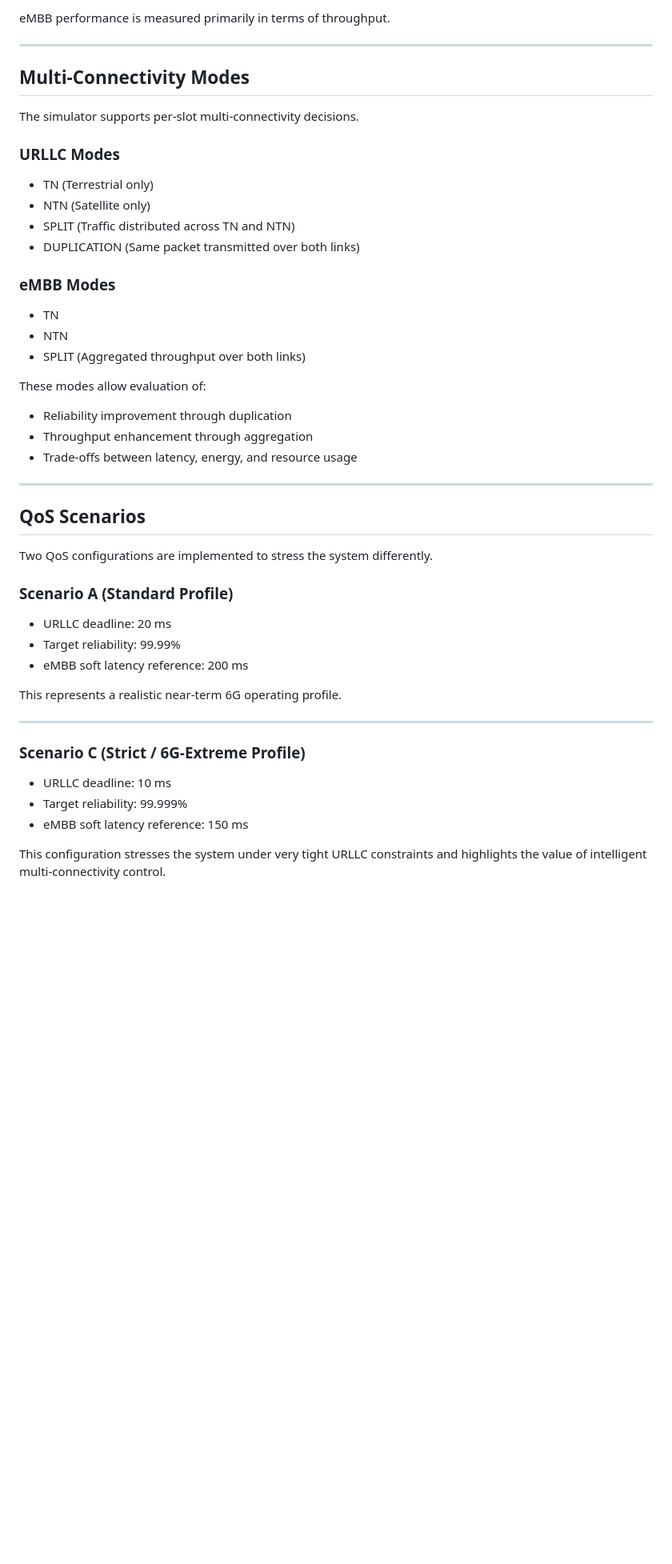
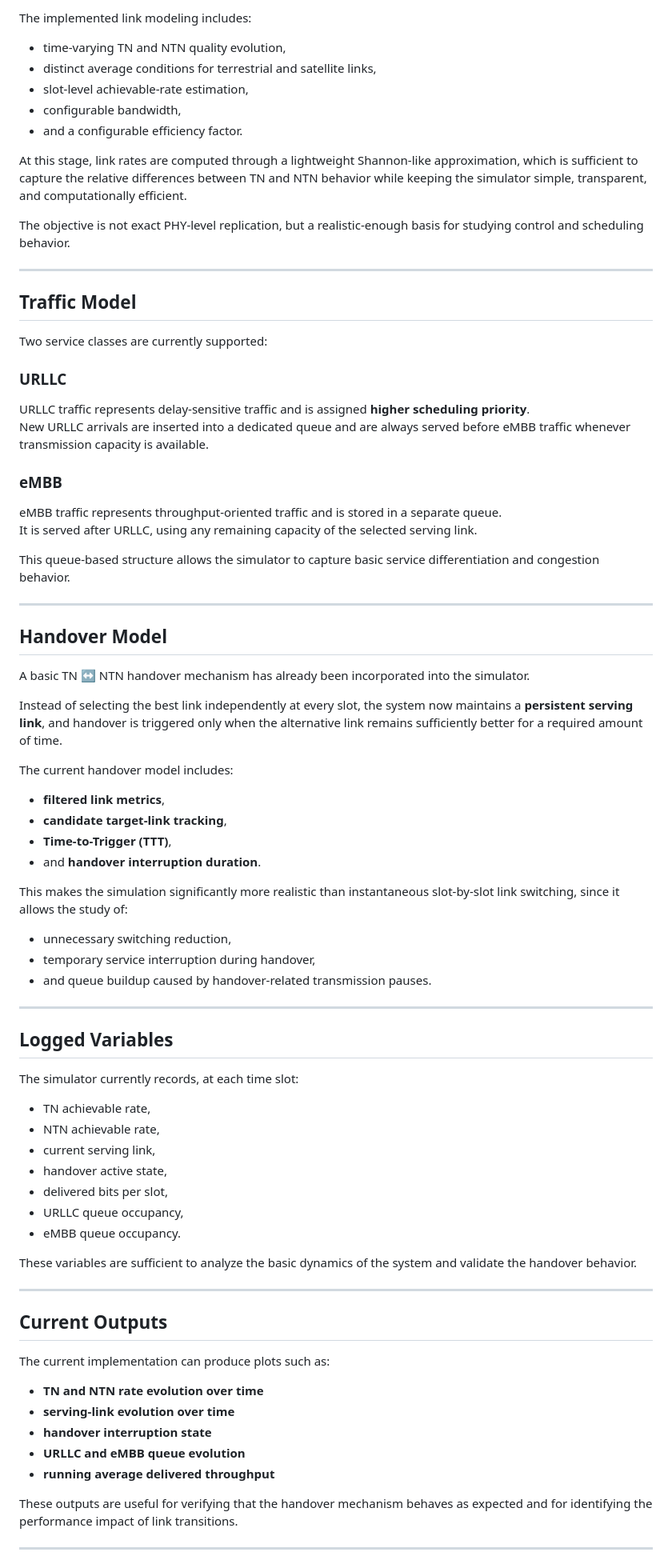
Before and after one commit to Georgezach24/MC-ISTNs, a Markdown page: README.md, the part around one of its changes. Shown at 80% size. Drawn GitHub-style; blank space fills up the shorter version.

```diff
--- a/README.md
+++ b/README.md
@@ -70,46 +88,82 @@ The simulator measures whether each URLLC packet:
 
-eMBB performance is measured primarily in terms of throughput.
+The implemented link modeling includes:
+
+- time-varying TN and NTN quality evolution,
+- distinct average conditions for terrestrial and satellite links,
+- slot-level achievable-rate estimation,
+- configurable bandwidth,
+- and a configurable efficiency factor.
+
+At this stage, link rates are computed through a lightweight Shannon-like approximation, which is sufficient to capture the relative differences between TN and NTN behavior while keeping the simulator simple, transparent, and computationally efficient.
+
+The objective is not exact PHY-level replication, but a realistic-enough basis for studying control and scheduling behavior.
 
 ---
 
-## Multi-Connectivity Modes
+## Traffic Model
 
-The simulator supports per-slot multi-connectivity decisions.
+Two service classes are currently supported:
 
-### URLLC Modes
-- TN (Terrestrial only)
-- NTN (Satellite only)
-- SPLIT (Traffic distributed across TN and NTN)
-- DUPLICATION (Same packet transmitted over both links)
+### URLLC
+URLLC traffic represents delay-sensitive traffic and is assigned **higher scheduling priority**.
+New URLLC arrivals are inserted into a dedicated queue and are always served before eMBB traffic whenever transmission capacity is available.
 
-### eMBB Modes
-- TN
-- NTN
-- SPLIT (Aggregated throughput over both links)
+### eMBB
+eMBB traffic represents throughput-oriented traffic and is stored in a separate queue.
+It is served after URLLC, using any remaining capacity of the selected serving link.
 
-These modes allow evaluation of:
-- Reliability improvement through duplication
-- Throughput enhancement through aggregation
-- Trade-offs between latency, energy, and resource usage
+This queue-based structure allows the simulator to capture basic service differentiation and congestion behavior.
 
 ---
 
-## QoS Scenarios
+## Handover Model
 
-Two QoS configurations are implemented to stress the system differently.
+A basic TN ↔ NTN handover mechanism has already been incorporated into the simulator.
 
-### Scenario A (Standard Profile)
-- URLLC deadline: 20 ms
-- Target reliability: 99.99%
-- eMBB soft latency reference: 200 ms
+Instead of selecting the best link independently at every slot, the system now maintains a **persistent serving link**, and handover is triggered only when the alternative link remains sufficiently better for a required amount of time.
 
-This represents a realistic near-term 6G operating profile.
+The current handover model includes:
+
+- **filtered link metrics**,
+- **candidate target-link tracking**,
+- **Time-to-Trigger (TTT)**,
+- and **handover interruption duration**.
+
+This makes the simulation significantly more realistic than instantaneous slot-by-slot link switching, since it allows the study of:
+
+- unnecessary switching reduction,
+- temporary service interruption during handover,
+- and queue buildup caused by handover-related transmission pauses.
 
 ---
 
-### Scenario C (Strict / 6G-Extreme Profile)
-- URLLC deadline: 10 ms
-- Target reliability: 99.999%
-- eMBB soft latency reference: 150 ms
+## Logged Variables
 
-This configuration stresses the system under very tight URLLC constraints and highlights the value of intelligent multi-connectivity control.
+The simulator currently records, at each time slot:
+
+- TN achievable rate,
+- NTN achievable rate,
+- current serving link,
+- handover active state,
+- delivered bits per slot,
+- URLLC queue occupancy,
+- eMBB queue occupancy.
+
+These variables are sufficient to analyze the basic dynamics of the system and validate the handover behavior.
+
+---
+
+## Current Outputs
+
+The current implementation can produce plots such as:
+
+- **TN and NTN rate evolution over time**
+- **serving-link evolution over time**
+- **handover interruption state**
+- **URLLC and eMBB queue evolution**
+- **running average delivered throughput**
+
+These outputs are useful for verifying that the handover mechanism behaves as expected and for identifying the performance impact of link transitions.
+
+---
+
```
Also changed, not shown: other parts of README.md (+103 -38 lines).
